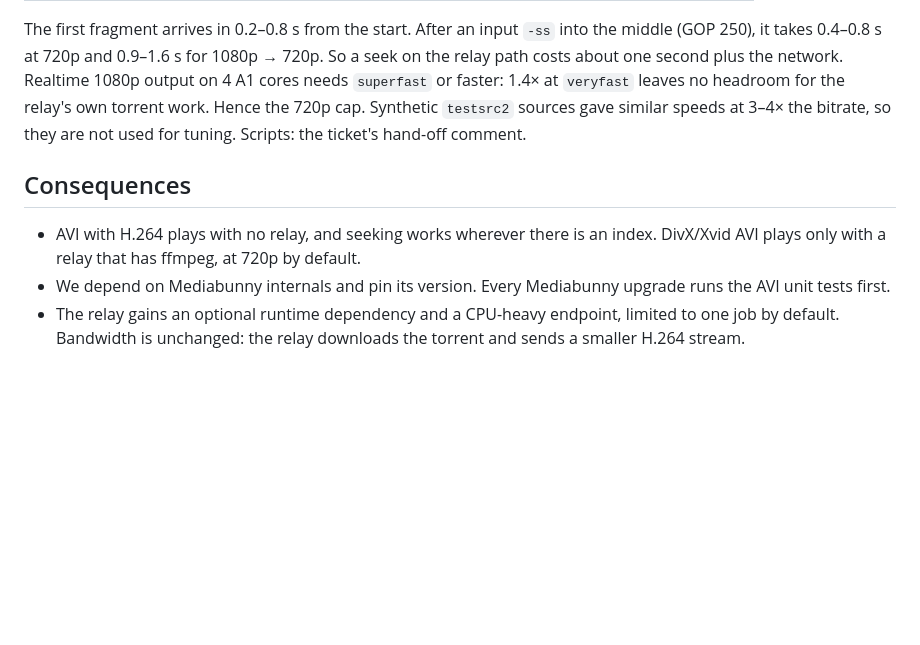
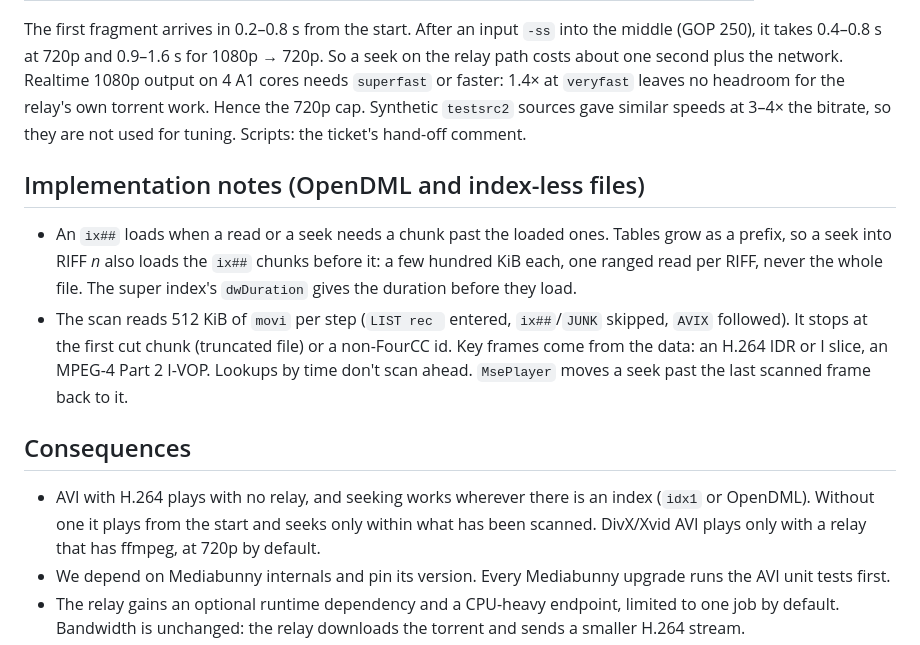
Before and after one commit to alexeychikk/webtor, a Markdown page: docs/decisions/0007-avi-playback.md, the part around the change. Drawn GitHub-style; blank space fills up the shorter version.

Commit message:
Docs: AVI OpenDML and index-less playback
Co-Authored-By: Claude Opus 5.5 <noreply@anthropic.com>

```diff
--- a/docs/decisions/0007-avi-playback.md
+++ b/docs/decisions/0007-avi-playback.md
@@ -223,9 +223,21 @@ path costs about one second plus the network. Realtime 1080p output on 4 A1 core
 Hence the 720p cap. Synthetic `testsrc2` sources gave similar speeds at 3–4× the bitrate, so
 they are not used for tuning. Scripts: the ticket's hand-off comment.
 
+## Implementation notes (OpenDML and index-less files)
+
+- An `ix##` loads when a read or a seek needs a chunk past the loaded ones. Tables grow as a
+  prefix, so a seek into RIFF _n_ also loads the `ix##` chunks before it: a few hundred KiB each,
+  one ranged read per RIFF, never the whole file. The super index's `dwDuration` gives the duration
+  before they load.
+- The scan reads 512 KiB of `movi` per step (`LIST rec ` entered, `ix##`/`JUNK` skipped, `AVIX`
+  followed). It stops at the first cut chunk (truncated file) or a non-FourCC id. Key frames come from
+  the data: an H.264 IDR or I slice, an MPEG-4 Part 2 I-VOP. Lookups by time don't scan ahead.
+  `MsePlayer` moves a seek past the last scanned frame back to it.
+
 ## Consequences
 
-- AVI with H.264 plays with no relay, and seeking works wherever there is an index. DivX/Xvid AVI
+- AVI with H.264 plays with no relay, and seeking works wherever there is an index (`idx1` or
+  OpenDML). Without one it plays from the start and seeks only within what has been scanned. DivX/Xvid AVI
   plays only with a relay that has ffmpeg, at 720p by default.
 - We depend on Mediabunny internals and pin its version. Every Mediabunny upgrade runs the AVI unit
   tests first.
```
Also changed, not shown: CLAUDE.md (+10 -4 lines).
